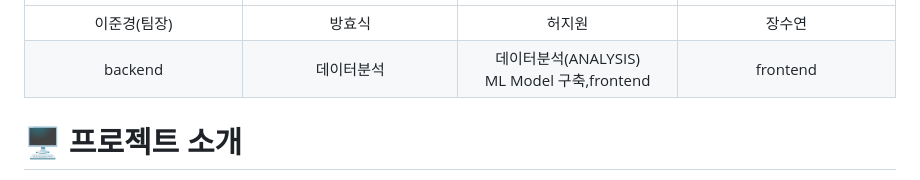
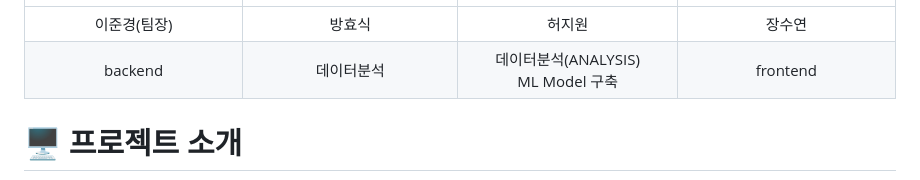
Before and after one commit to heojiwon2/mini2, a Markdown page: README.md, the part around the change. GitHub-like rendering.

Commit message:
Update member introduction in README
Removed 'frontend' from the member introduction section.

```diff
--- a/README.md
+++ b/README.md
@@ -5,7 +5,7 @@
 | <img src="static/img/sad.png" height="200" width="200" /> | <img src="static/img/dis.png" height="200" width="200"  /> | <img src="static/img/happy.png" height="200" width="200" /> | <img src="static/img/envy.png" height="200" width="200"  /> |
 |:----------:|:----------:|:----------:|:----------:|
 | 이준경(팀장) | 방효식 | 허지원 | 장수연 |
-| backend | 데이터분석<br>| 데이터분석(ANALYSIS)<br>ML Model 구축,frontend | frontend|
+| backend | 데이터분석<br>| 데이터분석(ANALYSIS)<br>ML Model 구축 | frontend|
 
 
 
```
